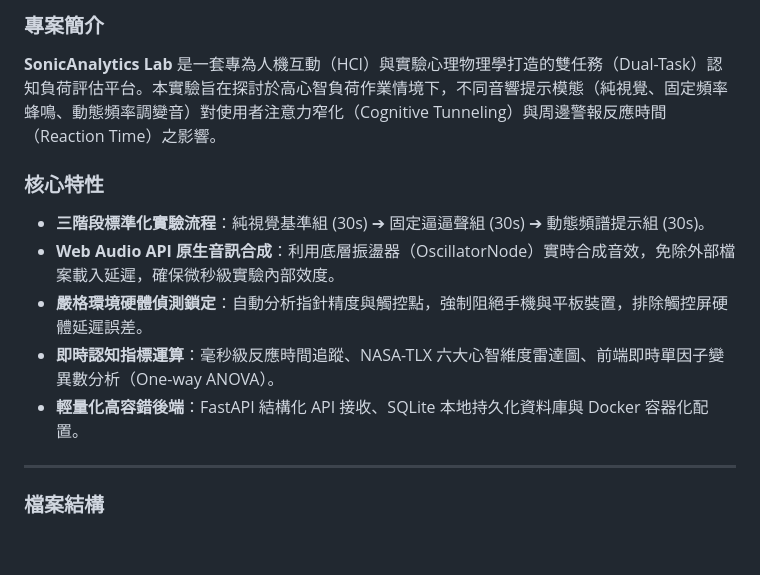
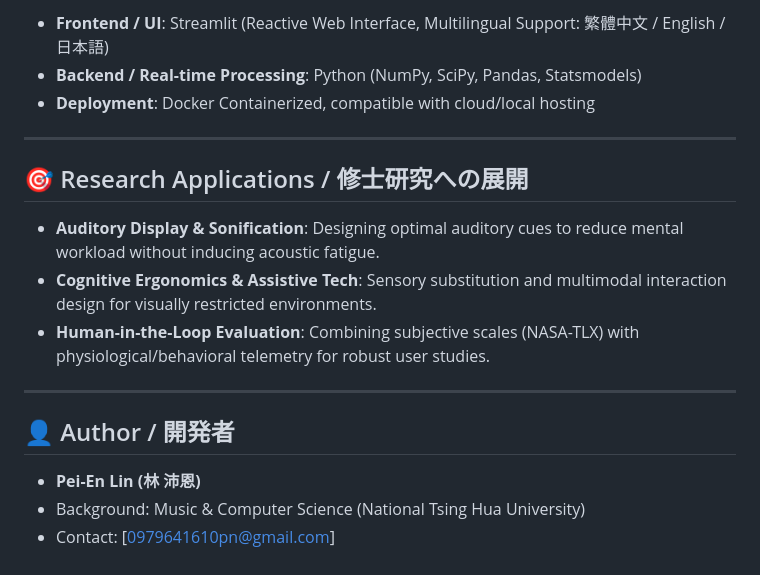
Before and after one commit to PeEnLin/SonicAnalytics, a Markdown page: README.md, the part around one of its changes. GitHub-like rendering.

```diff
--- a/README.md
+++ b/README.md
@@ -57,14 +33,20 @@ Participants perform a central visual working memory task (`J`/`K` discriminatio
 
-### 專案簡介
-**SonicAnalytics Lab** 是一套專為人機互動（HCI）與實驗心理物理學打造的雙任務（Dual-Task）認知負荷評估平台。本實驗旨在探討於高心智負荷作業情境下，不同音響提示模態（純視覺、固定頻率蜂鳴、動態頻率調變音）對使用者注意力窄化（Cognitive Tunneling）與周邊警報反應時間（Reaction Time）之影響。
-
-### 核心特性
-- **三階段標準化實驗流程**：純視覺基準組 (30s) ➔ 固定逼逼聲組 (30s) ➔ 動態頻譜提示組 (30s)。
-- **Web Audio API 原生音訊合成**：利用底層振盪器（OscillatorNode）實時合成音效，免除外部檔案載入延遲，確保微秒級實驗內部效度。
-- **嚴格環境硬體偵測鎖定**：自動分析指針精度與觸控點，強制阻絕手機與平板裝置，排除觸控屏硬體延遲誤差。
-- **即時認知指標運算**：毫秒級反應時間追蹤、NASA-TLX 六大心智維度雷達圖、前端即時單因子變異數分析（One-way ANOVA）。
-- **輕量化高容錯後端**：FastAPI 結構化 API 接收、SQLite 本地持久化資料庫與 Docker 容器化配置。
+- **Frontend / UI**: Streamlit (Reactive Web Interface, Multilingual Support: 繁體中文 / English / 日本語)
+- **Backend / Real-time Processing**: Python (NumPy, SciPy, Pandas, Statsmodels)
+- **Deployment**: Docker Containerized, compatible with cloud/local hosting
 
 ---
 
-### 檔案結構
+## 🎯 Research Applications / 修士研究への展開
+
+- **Auditory Display & Sonification**: Designing optimal auditory cues to reduce mental workload without inducing acoustic fatigue.
+- **Cognitive Ergonomics & Assistive Tech**: Sensory substitution and multimodal interaction design for visually restricted environments.
+- **Human-in-the-Loop Evaluation**: Combining subjective scales (NASA-TLX) with physiological/behavioral telemetry for robust user studies.
+
+---
+
+## 👤 Author / 開発者
+
+- **Pei-En Lin (林 沛恩)**
+- Background: Music & Computer Science (National Tsing Hua University)
+- Contact: [0979641610pn@gmail.com]
```
Also changed, not shown: other parts of README.md (+19 -43 lines).
